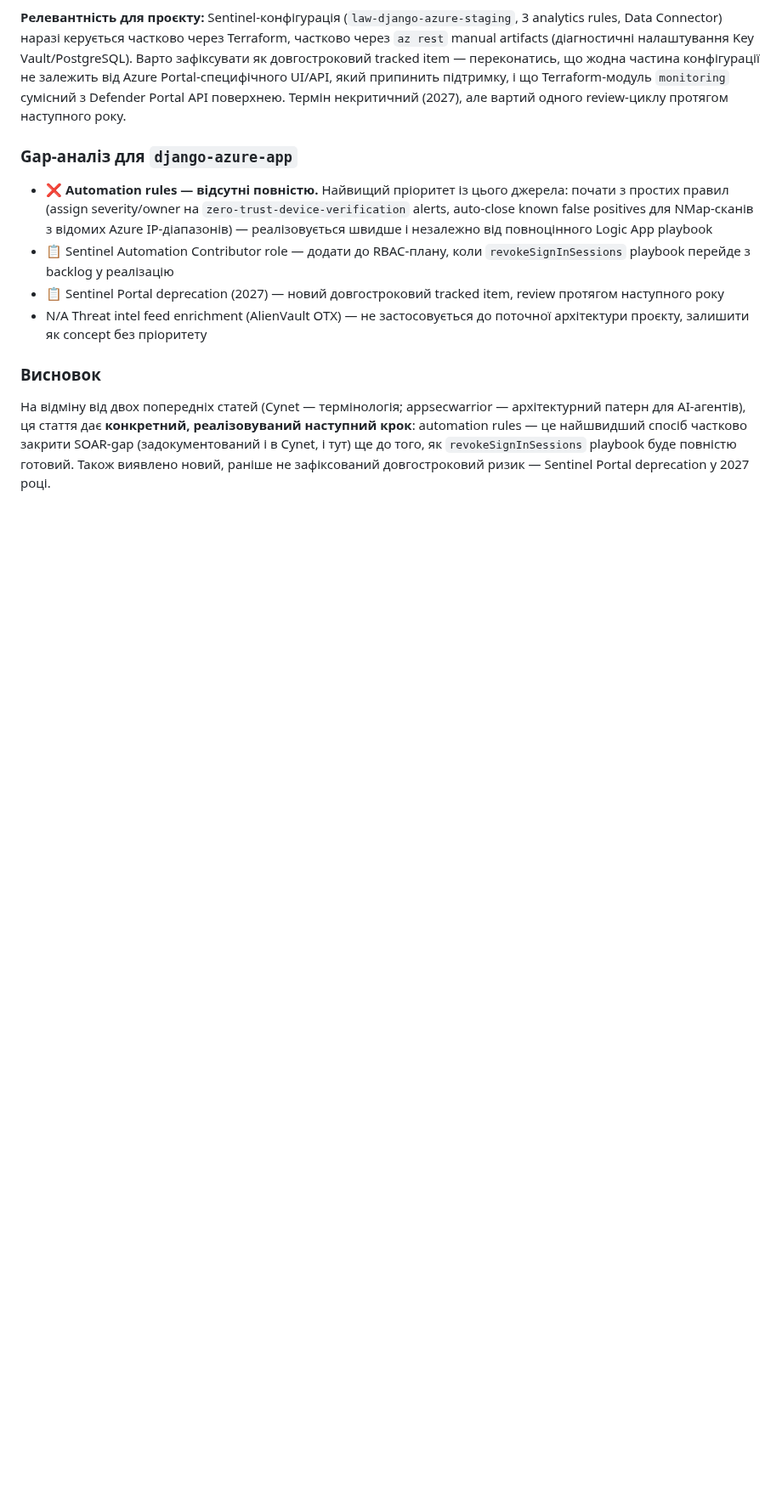
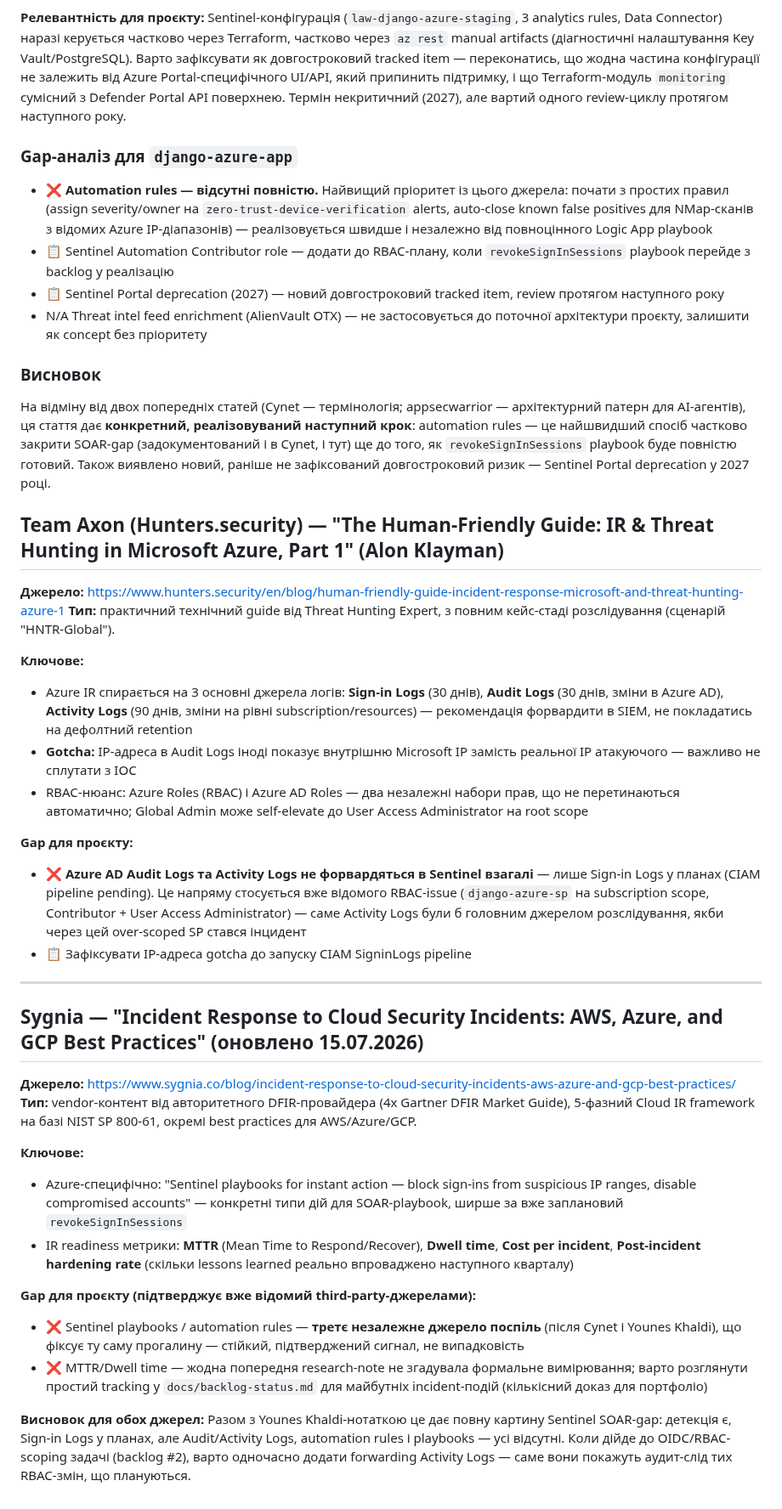
Before and after one commit to Python-Development-Lab/django-azure-app, a Markdown page: docs/research-notes.md, the part around the change. Shown at 85% size. GitHub-like rendering; blank space fills up the shorter version.

Commit message:
docs: add Hunters.security and Sygnia cloud IR research notes

```diff
--- a/docs/research-notes.md
+++ b/docs/research-notes.md
@@ -303,3 +303,34 @@ Microsoft Learn документує саме той сценарій, що вж
 ### Висновок
 
 На відміну від двох попередніх статей (Cynet — термінологія; appsecwarrior — архітектурний патерн для AI-агентів), ця стаття дає **конкретний, реалізовуваний наступний крок**: automation rules — це найшвидший спосіб частково закрити SOAR-gap (задокументований і в Cynet, і тут) ще до того, як `revokeSignInSessions` playbook буде повністю готовий. Також виявлено новий, раніше не зафіксований довгостроковий ризик — Sentinel Portal deprecation у 2027 році.
+
+## Team Axon (Hunters.security) — "The Human-Friendly Guide: IR & Threat Hunting in Microsoft Azure, Part 1" (Alon Klayman)
+
+**Джерело:** https://www.hunters.security/en/blog/human-friendly-guide-incident-response-microsoft-and-threat-hunting-azure-1
+**Тип:** практичний технічний guide від Threat Hunting Expert, з повним кейс-стаді розслідування (сценарій "HNTR-Global").
+
+**Ключове:**
+- Azure IR спирається на 3 основні джерела логів: **Sign-in Logs** (30 днів), **Audit Logs** (30 днів, зміни в Azure AD), **Activity Logs** (90 днів, зміни на рівні subscription/resources) — рекомендація форвардити в SIEM, не покладатись на дефолтний retention
+- **Gotcha:** IP-адреса в Audit Logs іноді показує внутрішню Microsoft IP замість реальної IP атакуючого — важливо не сплутати з IOC
+- RBAC-нюанс: Azure Roles (RBAC) і Azure AD Roles — два незалежні набори прав, що не перетинаються автоматично; Global Admin може self-elevate до User Access Administrator на root scope
+
+**Gap для проєкту:**
+- ❌ **Azure AD Audit Logs та Activity Logs не форвардяться в Sentinel взагалі** — лише Sign-in Logs у планах (CIAM pipeline pending). Це напряму стосується вже відомого RBAC-issue (`django-azure-sp` на subscription scope, Contributor + User Access Administrator) — саме Activity Logs були б головним джерелом розслідування, якби через цей over-scoped SP стався інцидент
+- 📋 Зафіксувати IP-адреса gotcha до запуску CIAM SigninLogs pipeline
+
+---
+
+## Sygnia — "Incident Response to Cloud Security Incidents: AWS, Azure, and GCP Best Practices" (оновлено 15.07.2026)
+
+**Джерело:** https://www.sygnia.co/blog/incident-response-to-cloud-security-incidents-aws-azure-and-gcp-best-practices/
+**Тип:** vendor-контент від авторитетного DFIR-провайдера (4х Gartner DFIR Market Guide), 5-фазний Cloud IR framework на базі NIST SP 800-61, окремі best practices для AWS/Azure/GCP.
+
+**Ключове:**
+- Azure-специфічно: "Sentinel playbooks for instant action — block sign-ins from suspicious IP ranges, disable compromised accounts" — конкретні типи дій для SOAR-playbook, ширше за вже заплановий `revokeSignInSessions`
+- IR readiness метрики: **MTTR** (Mean Time to Respond/Recover), **Dwell time**, **Cost per incident**, **Post-incident hardening rate** (скільки lessons learned реально впроваджено наступного кварталу)
+
+**Gap для проєкту (підтверджує вже відомий third-party-джерелами):**
+- ❌ Sentinel playbooks / automation rules — **третє незалежне джерело поспіль** (після Cynet і Younes Khaldi), що фіксує ту саму прогалину — стійкий, підтверджений сигнал, не випадковість
+- ❌ MTTR/Dwell time — жодна попередня research-note не згадувала формальне вимірювання; варто розглянути простий tracking у `docs/backlog-status.md` для майбутніх incident-подій (кількісний доказ для портфоліо)
+
+**Висновок для обох джерел:** Разом з Younes Khaldi-нотаткою це дає повну картину Sentinel SOAR-gap: детекція є, Sign-in Logs у планах, але Audit/Activity Logs, automation rules і playbooks — усі відсутні. Коли дійде до OIDC/RBAC-scoping задачі (backlog #2), варто одночасно додати forwarding Activity Logs — саме вони покажуть аудит-слід тих RBAC-змін, що плануються.
```
